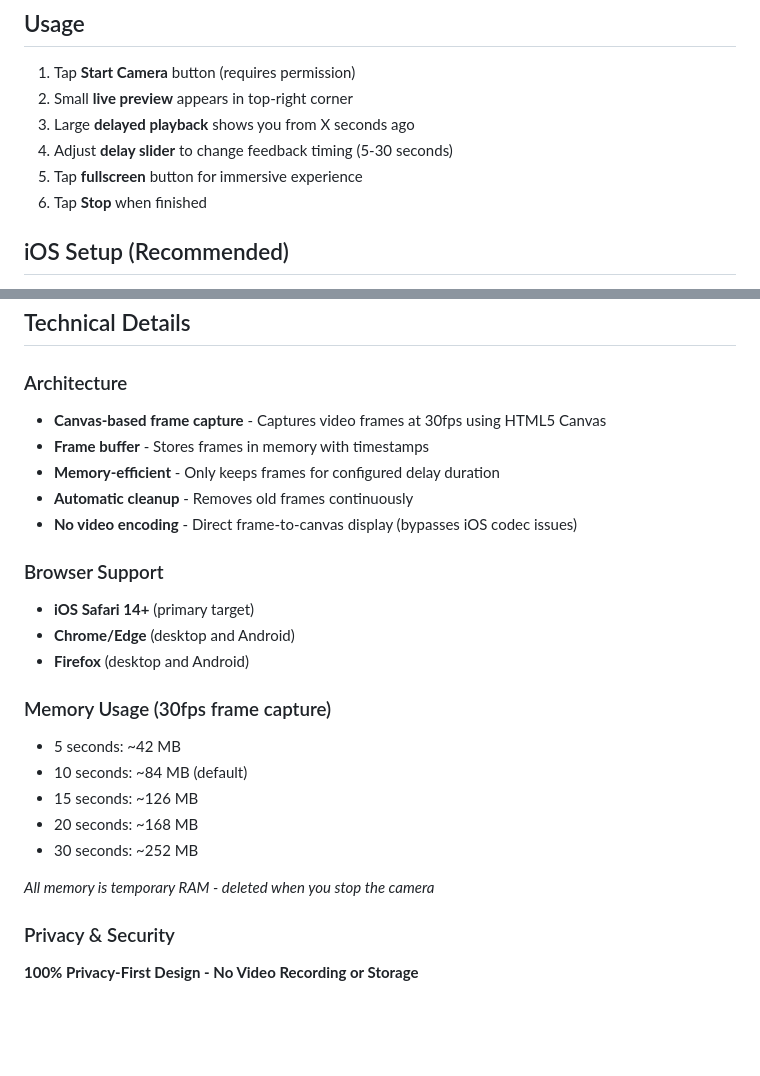
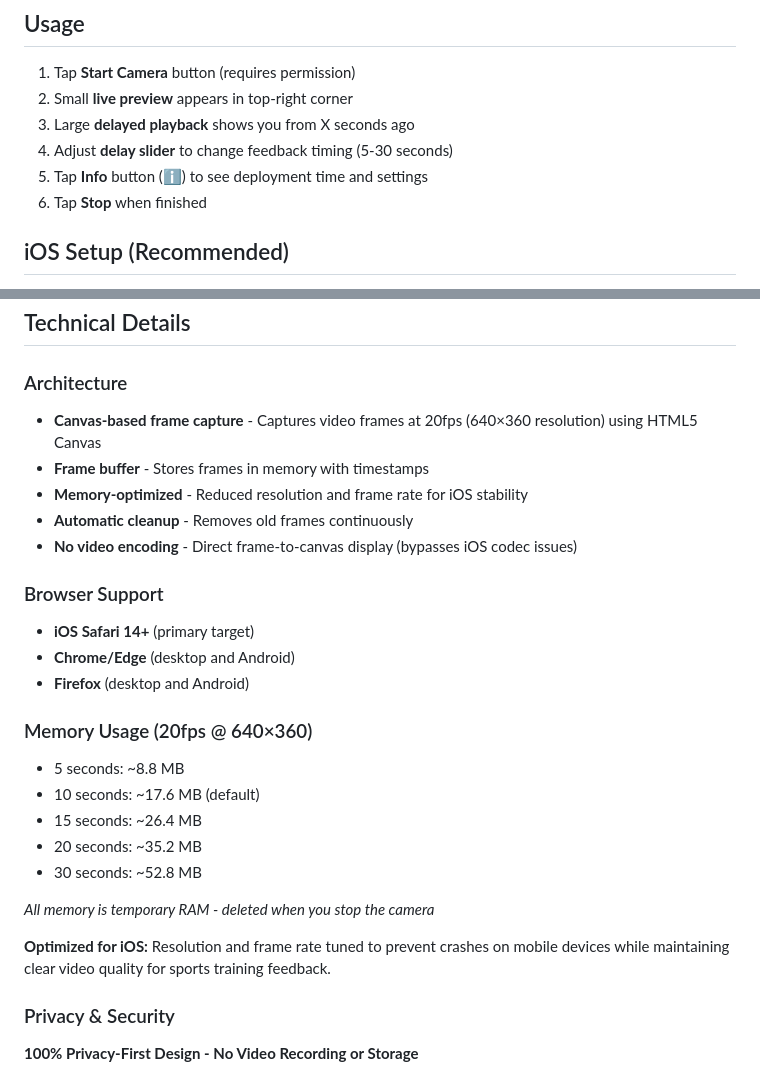
Before and after one commit to mymindwentblvnk/delay-cam, a Markdown page: README.md, 2 parts joined by grey strips. Drawn GitHub-style; blank space fills up the shorter version.

Commit message:
Update README with optimized memory usage and current features
Updated sections:
- Architecture: 20fps @ 640×360 (was 30fps @ 1280×720)
- Memory usage: New values after optimization (83% reduction)
  - 15s: 26.4 MB (was 126 MB)
  - 30s: 52.8 MB (was 252 MB)
- Added note about iOS optimization
- Usage: Removed fullscreen button, added Info button
- Removed outdated fullscreen references

README now accurately reflects the current implementation
with memory-optimized settings that prevent iOS crashes.

Co-Authored-By: Claude Opus 4.6 <noreply@anthropic.com>

```diff
--- a/README.md
+++ b/README.md
@@ -53,7 +53,7 @@ The app automatically deploys to GitHub Pages on every push to `main`:
 2. Small **live preview** appears in top-right corner
 3. Large **delayed playback** shows you from X seconds ago
 4. Adjust **delay slider** to change feedback timing (5-30 seconds)
-5. Tap **fullscreen** button for immersive experience
+5. Tap **Info** button (ℹ️) to see deployment time and settings
 6. Tap **Stop** when finished
 
 ## iOS Setup (Recommended)
@@ -68,9 +68,9 @@ For the best experience on iPhone/iPad:
 ## Technical Details
 
 ### Architecture
-- **Canvas-based frame capture** - Captures video frames at 30fps using HTML5 Canvas
+- **Canvas-based frame capture** - Captures video frames at 20fps (640×360 resolution) using HTML5 Canvas
 - **Frame buffer** - Stores frames in memory with timestamps
-- **Memory-efficient** - Only keeps frames for configured delay duration
+- **Memory-optimized** - Reduced resolution and frame rate for iOS stability
 - **Automatic cleanup** - Removes old frames continuously
 - **No video encoding** - Direct frame-to-canvas display (bypasses iOS codec issues)
 
@@ -79,14 +79,16 @@ For the best experience on iPhone/iPad:
 - **Chrome/Edge** (desktop and Android)
 - **Firefox** (desktop and Android)
 
-### Memory Usage (30fps frame capture)
-- 5 seconds: ~42 MB
-- 10 seconds: ~84 MB (default)
-- 15 seconds: ~126 MB
-- 20 seconds: ~168 MB
-- 30 seconds: ~252 MB
+### Memory Usage (20fps @ 640×360)
+- 5 seconds: ~8.8 MB
+- 10 seconds: ~17.6 MB (default)
+- 15 seconds: ~26.4 MB
+- 20 seconds: ~35.2 MB
+- 30 seconds: ~52.8 MB
 
 *All memory is temporary RAM - deleted when you stop the camera*
+
+**Optimized for iOS:** Resolution and frame rate tuned to prevent crashes on mobile devices while maintaining clear video quality for sports training feedback.
 
 ### Privacy & Security
 
```
